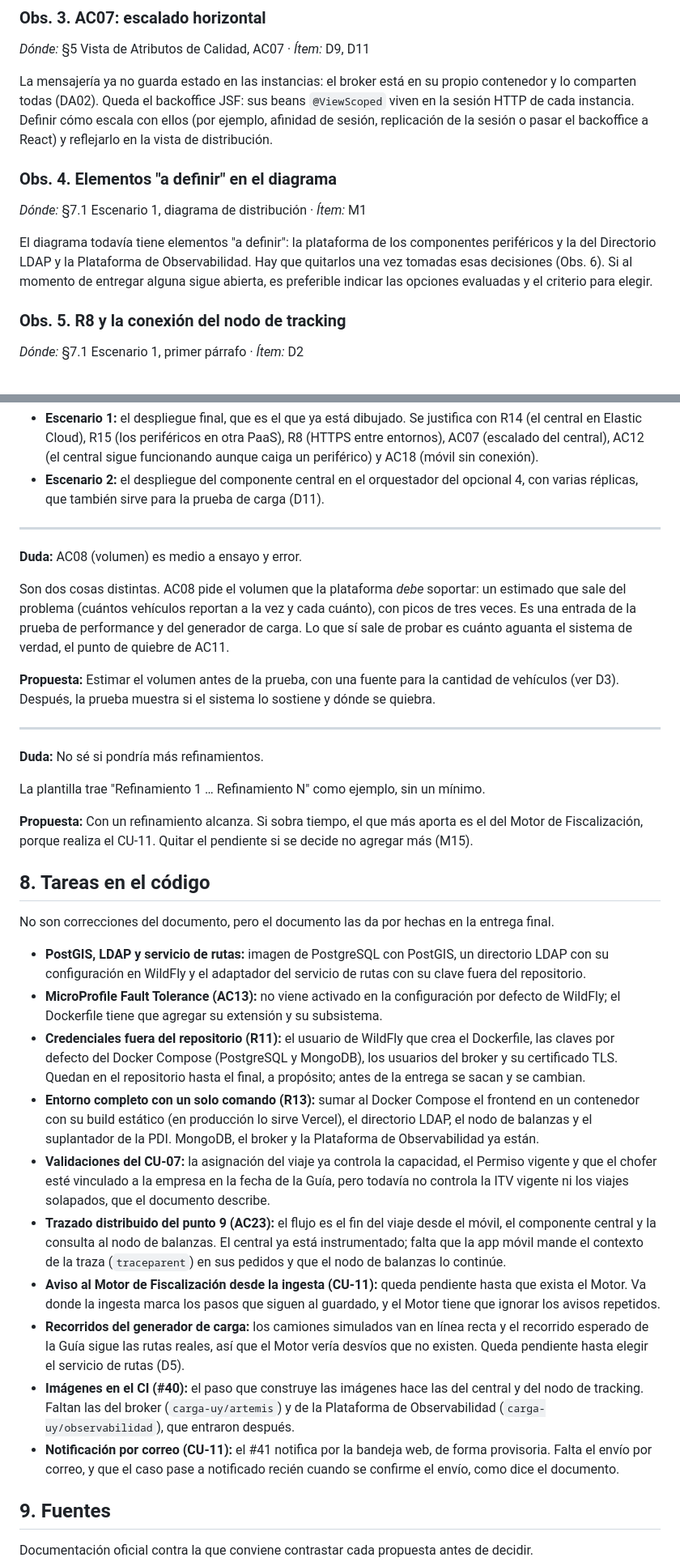
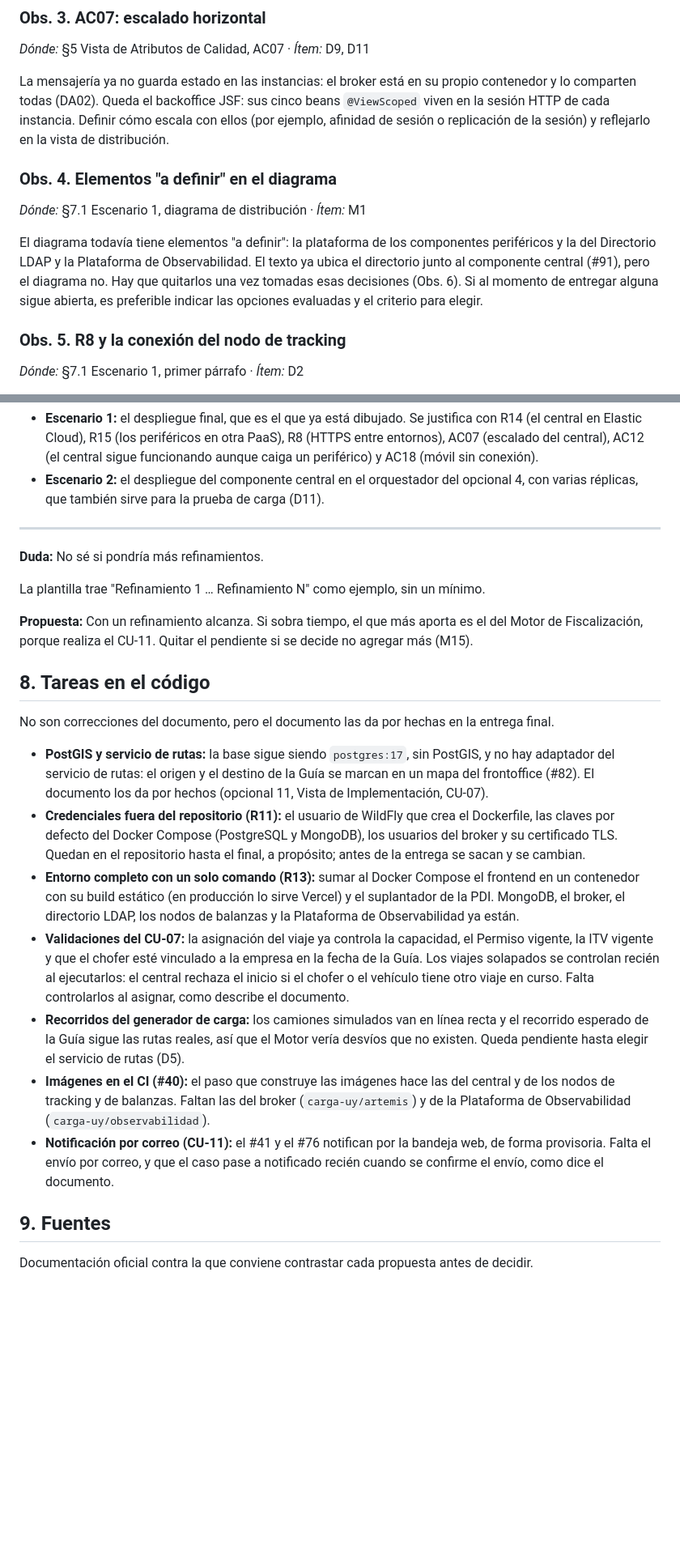
Before and after one commit to LucasLazogue/TSE-carga-uy, a Markdown page: docs/informe/CORRECCIONES.md, 2 parts joined by grey strips. Shown at 81% size. Drawn GitHub-style; blank space fills up the shorter version.

```diff
--- a/docs/informe/CORRECCIONES.md
+++ b/docs/informe/CORRECCIONES.md
@@ -201,13 +200,13 @@ El plazo ya es un parámetro con fecha de vigencia (10 días por defecto), y un
 
 *Dónde:* §5 Vista de Atributos de Calidad, AC07 · *Ítem:* D9, D11
 
-La mensajería ya no guarda estado en las instancias: el broker está en su propio contenedor y lo comparten todas (DA02). Queda el backoffice JSF: sus beans `@ViewScoped` viven en la sesión HTTP de cada instancia. Definir cómo escala con ellos (por ejemplo, afinidad de sesión, replicación de la sesión o pasar el backoffice a React) y reflejarlo en la vista de distribución.
+La mensajería ya no guarda estado en las instancias: el broker está en su propio contenedor y lo comparten todas (DA02). Queda el backoffice JSF: sus cinco beans `@ViewScoped` viven en la sesión HTTP de cada instancia. Definir cómo escala con ellos (por ejemplo, afinidad de sesión o replicación de la sesión) y reflejarlo en la vista de distribución.
 
 ### Obs. 4. Elementos "a definir" en el diagrama
 
 *Dónde:* §7.1 Escenario 1, diagrama de distribución · *Ítem:* M1
 
-El diagrama todavía tiene elementos "a definir": la plataforma de los componentes periféricos y la del Directorio LDAP y la Plataforma de Observabilidad. Hay que quitarlos una vez tomadas esas decisiones (Obs. 6). Si al momento de entregar alguna sigue abierta, es preferible indicar las opciones evaluadas y el criterio para elegir.
+El diagrama todavía tiene elementos "a definir": la plataforma de los componentes periféricos y la del Directorio LDAP y la Plataforma de Observabilidad. El texto ya ubica el directorio junto al componente central (#91), pero el diagrama no. Hay que quitarlos una vez tomadas esas decisiones (Obs. 6). Si al momento de entregar alguna sigue abierta, es preferible indicar las opciones evaluadas y el criterio para elegir.
 
 ### Obs. 5. R8 y la conexión del nodo de tracking
 
@@ -333,14 +324,6 @@ La plantilla define la distribución como "cómo va a funcionar el sistema en el
 
 ---
 
-**Duda:** AC08 (volumen) es medio a ensayo y error.
-
-Son dos cosas distintas. AC08 pide el volumen que la plataforma *debe* soportar: un estimado que sale del problema (cuántos vehículos reportan a la vez y cada cuánto), con picos de tres veces. Es una entrada de la prueba de performance y del generador de carga. Lo que sí sale de probar es cuánto aguanta el sistema de verdad, el punto de quiebre de AC11.
-
-**Propuesta:** Estimar el volumen antes de la prueba, con una fuente para la cantidad de vehículos (ver D3). Después, la prueba muestra si el sistema lo sostiene y dónde se quiebra.
-
----
-
 **Duda:** No sé si pondría más refinamientos.
 
 La plantilla trae "Refinamiento 1 … Refinamiento N" como ejemplo, sin un mínimo.
@@ -351,16 +334,13 @@ La plantilla trae "Refinamiento 1 … Refinamiento N" como ejemplo, sin un míni
 
 No son correcciones del documento, pero el documento las da por hechas en la entrega final.
 
-- **PostGIS, LDAP y servicio de rutas:** imagen de PostgreSQL con PostGIS, un directorio LDAP con su configuración en WildFly y el adaptador del servicio de rutas con su clave fuera del repositorio.
-- **MicroProfile Fault Tolerance (AC13):** no viene activado en la configuración por defecto de WildFly; el Dockerfile tiene que agregar su extensión y su subsistema.
+- **PostGIS y servicio de rutas:** la base sigue siendo `postgres:17`, sin PostGIS, y no hay adaptador del servicio de rutas: el origen y el destino de la Guía se marcan en un mapa del frontoffice (#82). El documento los da por hechos (opcional 11, Vista de Implementación, CU-07).
 - **Credenciales fuera del repositorio (R11):** el usuario de WildFly que crea el Dockerfile, las claves por defecto del Docker Compose (PostgreSQL y MongoDB), los usuarios del broker y su certificado TLS. Quedan en el repositorio hasta el final, a propósito; antes de la entrega se sacan y se cambian.
-- **Entorno completo con un solo comando (R13):** sumar al Docker Compose el frontend en un contenedor con su build estático (en producción lo sirve Vercel), el directorio LDAP, el nodo de balanzas y el suplantador de la PDI. MongoDB, el broker y la Plataforma de Observabilidad ya están.
-- **Validaciones del CU-07:** la asignación del viaje ya controla la capacidad, el Permiso vigente y que el chofer esté vinculado a la empresa en la fecha de la Guía, pero todavía no controla la ITV vigente ni los viajes solapados, que el documento describe.
-- **Trazado distribuido del punto 9 (AC23):** el flujo es el fin del viaje desde el móvil, el componente central y la consulta al nodo de balanzas. El central ya está instrumentado; falta que la app móvil mande el contexto de la traza (`traceparent`) en sus pedidos y que el nodo de balanzas lo continúe.
-- **Aviso al Motor de Fiscalización desde la ingesta (CU-11):** queda pendiente hasta que exista el Motor. Va donde la ingesta marca los pasos que siguen al guardado, y el Motor tiene que ignorar los avisos repetidos.
+- **Entorno completo con un solo comando (R13):** sumar al Docker Compose el frontend en un contenedor con su build estático (en producción lo sirve Vercel) y el suplantador de la PDI. MongoDB, el broker, el directorio LDAP, los nodos de balanzas y la Plataforma de Observabilidad ya están.
+- **Validaciones del CU-07:** la asignación del viaje ya controla la capacidad, el Permiso vigente, la ITV vigente y que el chofer esté vinculado a la empresa en la fecha de la Guía. Los viajes solapados se controlan recién al ejecutarlos: el central rechaza el inicio si el chofer o el vehículo tiene otro viaje en curso. Falta controlarlos al asignar, como describe el documento.
 - **Recorridos del generador de carga:** los camiones simulados van en línea recta y el recorrido esperado de la Guía sigue las rutas reales, así que el Motor vería desvíos que no existen. Queda pendiente hasta elegir el servicio de rutas (D5).
-- **Imágenes en el CI (#40):** el paso que construye las imágenes hace las del central y del nodo de tracking. Faltan las del broker (`carga-uy/artemis`) y de la Plataforma de Observabilidad (`carga-uy/observabilidad`), que entraron después.
-- **Notificación por correo (CU-11):** el #41 notifica por la bandeja web, de forma provisoria. Falta el envío por correo, y que el caso pase a notificado recién cuando se confirme el envío, como dice el documento.
+- **Imágenes en el CI (#40):** el paso que construye las imágenes hace las del central y de los nodos de tracking y de balanzas. Faltan las del broker (`carga-uy/artemis`) y de la Plataforma de Observabilidad (`carga-uy/observabilidad`).
+- **Notificación por correo (CU-11):** el #41 y el #76 notifican por la bandeja web, de forma provisoria. Falta el envío por correo, y que el caso pase a notificado recién cuando se confirme el envío, como dice el documento.
 
 ## 9. Fuentes
 
```
Also changed, not shown: other parts of docs/informe/CORRECCIONES.md (+31 -40 lines).
